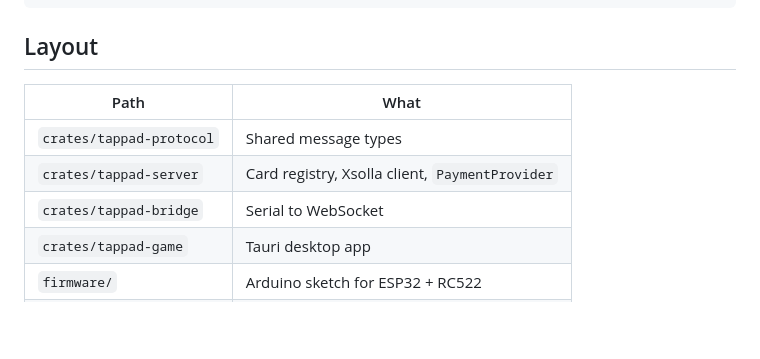
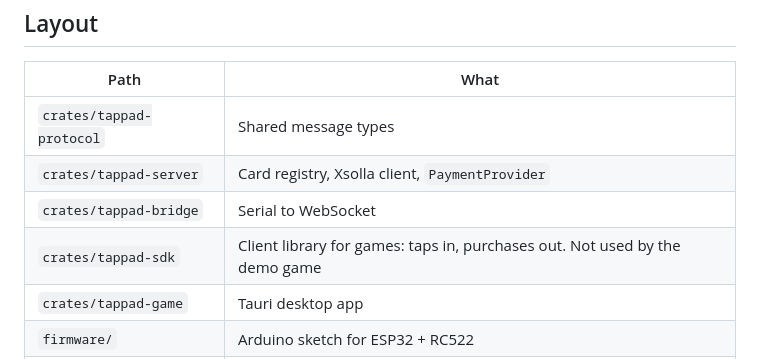
Before and after one commit to xsolla-baku-gametech-hackathon/team-InlandEmpire, a Markdown page: README.md, the part around the change. GitHub-like rendering; blank space fills up the shorter version.

Commit message:
List tappad-sdk in the repo layout

```diff
--- a/README.md
+++ b/README.md
@@ -55,6 +55,7 @@ cargo test --workspace
 | `crates/tappad-protocol` | Shared message types |
 | `crates/tappad-server` | Card registry, Xsolla client, `PaymentProvider` |
 | `crates/tappad-bridge` | Serial to WebSocket |
+| `crates/tappad-sdk` | Client library for games: taps in, purchases out. Not used by the demo game |
 | `crates/tappad-game` | Tauri desktop app |
 | `firmware/` | Arduino sketch for ESP32 + RC522 |
 | `docs/` | Protocol, Xsolla setup, architecture |
```
